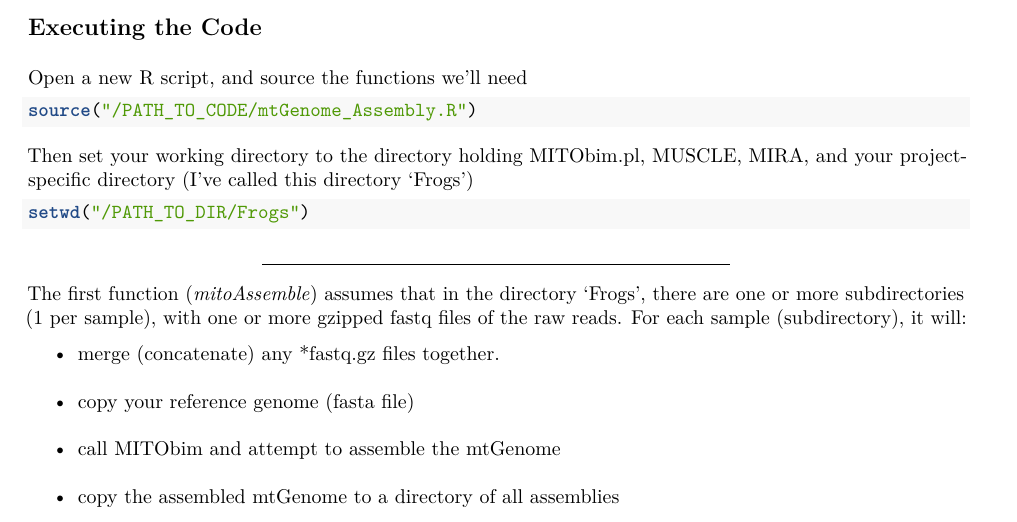
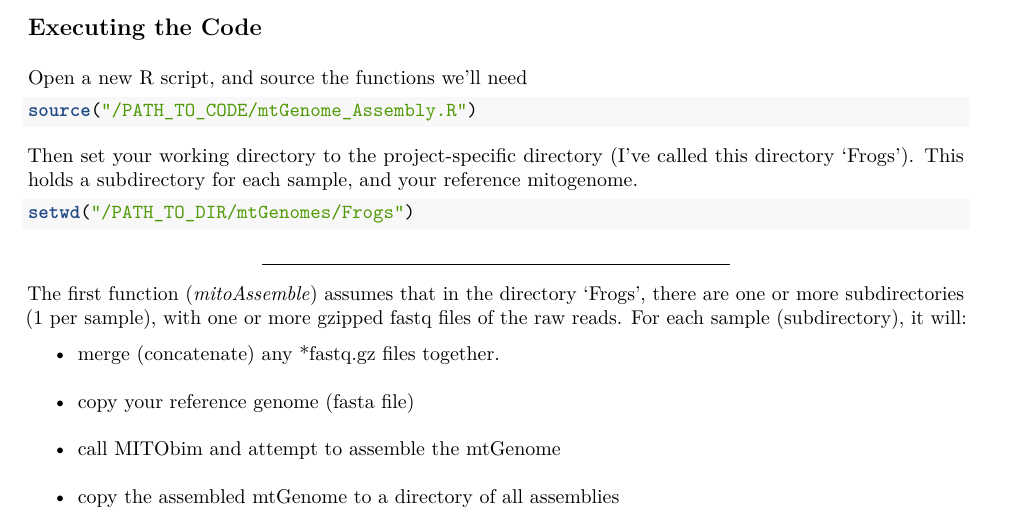
Before and after one commit to stiatragul/mitoGenome_Assembly, an R Markdown document (mitoGenome_Assembly.Rmd): part of page 3 of 4, cut so that both start at the same text. The pictures show the output file mitoGenome_Assembly.pdf that the author committed with the source.

Commit message:
assembly updates

````diff
--- a/mitoGenome_Assembly.Rmd
+++ b/mitoGenome_Assembly.Rmd
@@ -55,10 +55,9 @@ Open a new R script, and source the functions we'll need
 ```{r eval=FALSE}
 source("/PATH_TO_CODE/mtGenome_Assembly.R")
 ```
-Then set your working directory to the directory holding MITObim.pl, MUSCLE,
-MIRA, and your project-specific directory (I've called this directory 'Frogs')
+Then set your working directory to the project-specific directory (I've called this directory 'Frogs'). This holds a subdirectory for each sample, and your reference mitogenome.
 ```{r eval=FALSE}
-setwd("/PATH_TO_DIR/Frogs")
+setwd("/PATH_TO_DIR/mtGenomes/Frogs")
 ```
 ***
 
````
Also changed, not shown: mitoGenome_Assembly.pdf, 1 other file.
